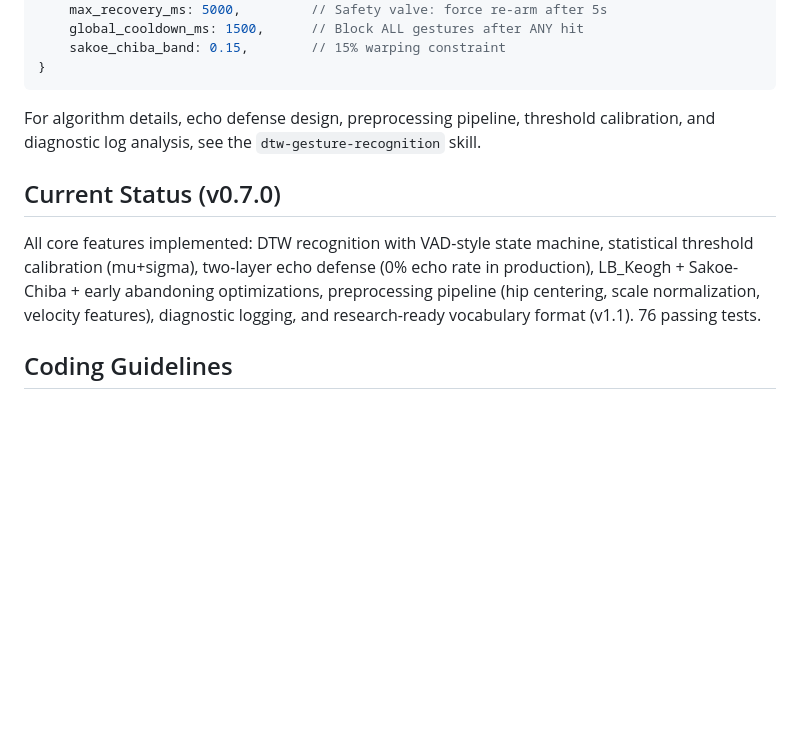
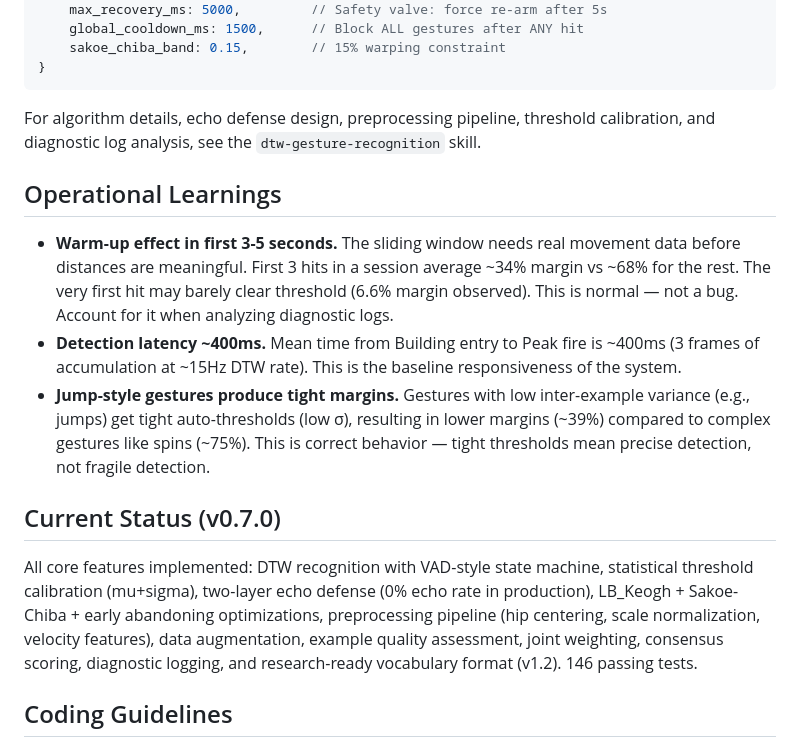
Before and after one commit to meninoebom/ralf-gesture-studio, a Markdown page: CLAUDE.md, the part around the change. GitHub-like rendering; blank space fills up the shorter version.

Commit message:
docs: Add operational learnings from session analysis and update status
Co-Authored-By: Claude Opus 4.5 <noreply@anthropic.com>

```diff
--- a/CLAUDE.md
+++ b/CLAUDE.md
@@ -117,9 +117,15 @@ RecognitionConfig {
 
 For algorithm details, echo defense design, preprocessing pipeline, threshold calibration, and diagnostic log analysis, see the `dtw-gesture-recognition` skill.
 
+## Operational Learnings
+
+- **Warm-up effect in first 3-5 seconds.** The sliding window needs real movement data before distances are meaningful. First 3 hits in a session average ~34% margin vs ~68% for the rest. The very first hit may barely clear threshold (6.6% margin observed). This is normal — not a bug. Account for it when analyzing diagnostic logs.
+- **Detection latency ~400ms.** Mean time from Building entry to Peak fire is ~400ms (3 frames of accumulation at ~15Hz DTW rate). This is the baseline responsiveness of the system.
+- **Jump-style gestures produce tight margins.** Gestures with low inter-example variance (e.g., jumps) get tight auto-thresholds (low σ), resulting in lower margins (~39%) compared to complex gestures like spins (~75%). This is correct behavior — tight thresholds mean precise detection, not fragile detection.
+
 ## Current Status (v0.7.0)
 
-All core features implemented: DTW recognition with VAD-style state machine, statistical threshold calibration (mu+sigma), two-layer echo defense (0% echo rate in production), LB_Keogh + Sakoe-Chiba + early abandoning optimizations, preprocessing pipeline (hip centering, scale normalization, velocity features), diagnostic logging, and research-ready vocabulary format (v1.1). 76 passing tests.
+All core features implemented: DTW recognition with VAD-style state machine, statistical threshold calibration (mu+sigma), two-layer echo defense (0% echo rate in production), LB_Keogh + Sakoe-Chiba + early abandoning optimizations, preprocessing pipeline (hip centering, scale normalization, velocity features), data augmentation, example quality assessment, joint weighting, consensus scoring, diagnostic logging, and research-ready vocabulary format (v1.2). 146 passing tests.
 
 ## Coding Guidelines
 
```
